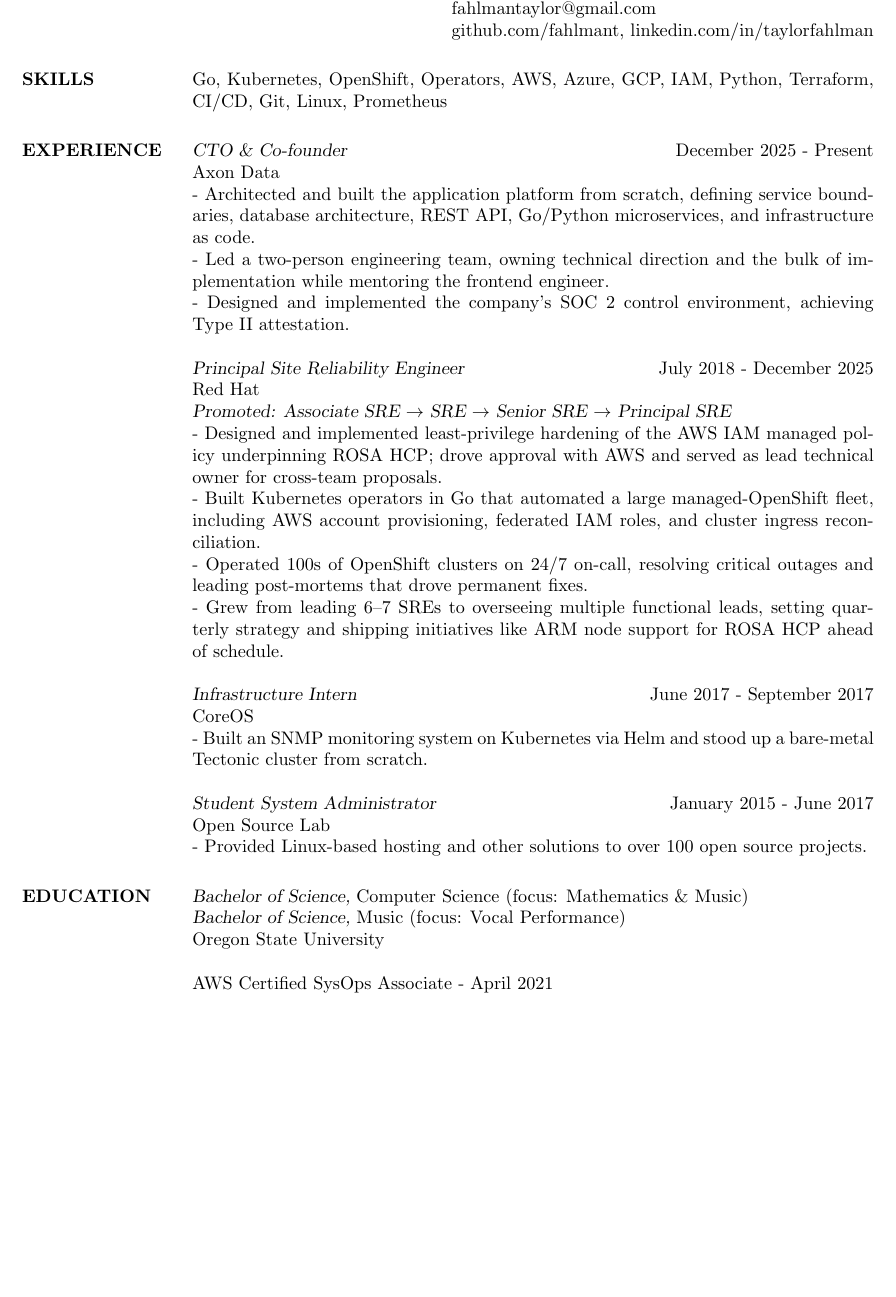
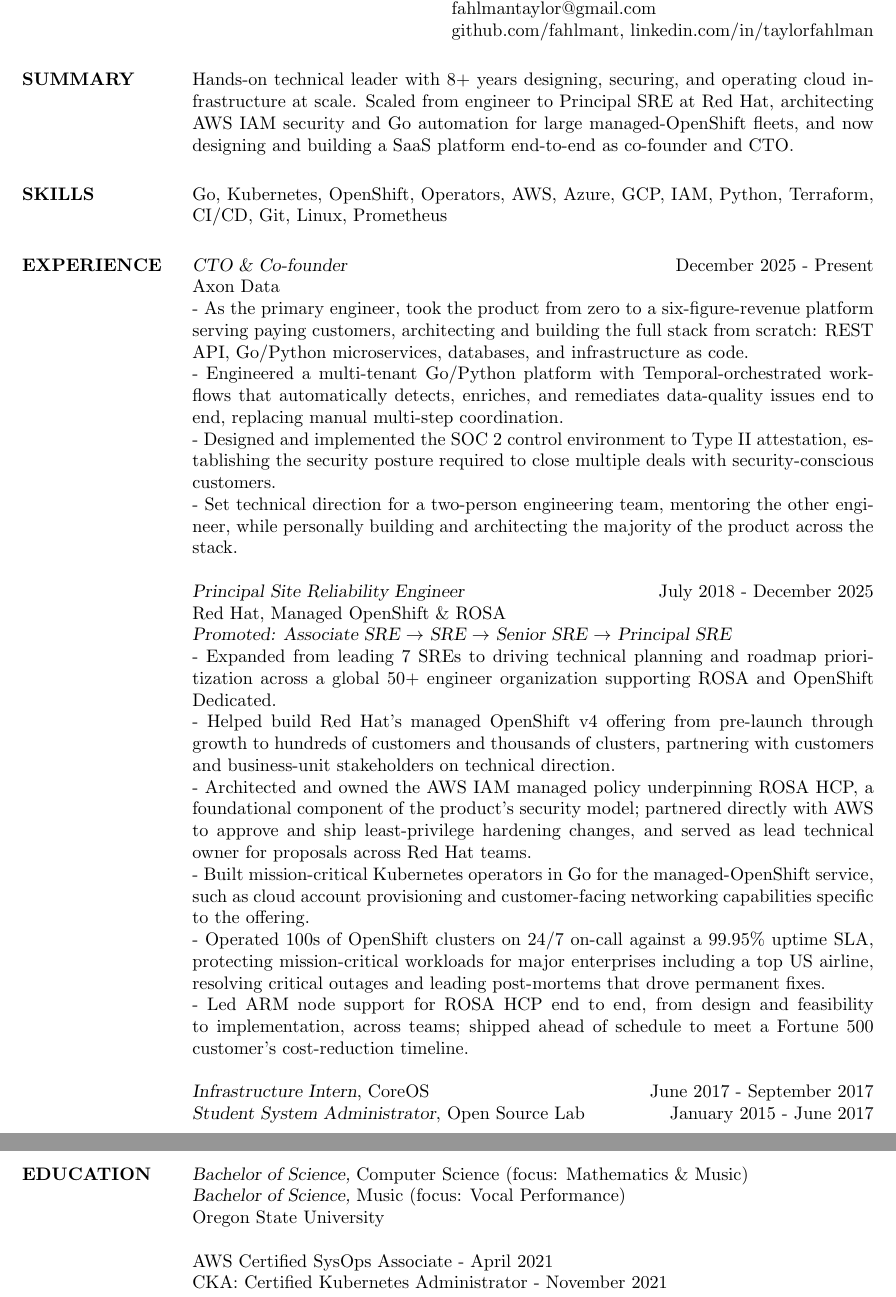
Before and after one commit to fahlmant/resume, a LaTeX CV (resume.tex): part of the page before the commit and two parts of pages 1 and 2 of 2 after it, the two joined at a grey line, cut so that both start at the same text, the shorter picture padded with empty space. Compiled offline with pdfLaTeX.

Commit message:
Update resume with explicit impact

```diff
--- a/resume.tex
+++ b/resume.tex
@@ -11,6 +11,9 @@
 \begin{resume}
 
 
+\section{SUMMARY}
+                    Hands-on technical leader with 8+ years designing, securing, and operating cloud infrastructure at scale. Scaled from engineer to Principal SRE at Red Hat, architecting AWS IAM security and Go automation for large managed-OpenShift fleets, and now designing and building a SaaS platform end-to-end as co-founder and CTO.
+
 \section{SKILLS}
                     Go, Kubernetes, OpenShift, Operators, AWS, Azure, GCP, IAM, Python, Terraform, CI/CD, Git, Linux, Prometheus
 
@@ -18,32 +21,31 @@
 
                     {\sl CTO \& Co-founder} \hfill December 2025 - Present\\
                     Axon Data\\
-                    - Architected and built the application platform from scratch, defining service boundaries, database architecture, REST API, Go/Python microservices, and infrastructure as code.\\
-                    - Led a two-person engineering team, owning technical direction and the bulk of implementation while mentoring the frontend engineer.\\
-                    - Designed and implemented the company's SOC 2 control environment, achieving Type II attestation.
+                    - As the primary engineer, took the product from zero to a six-figure-revenue platform serving paying customers, architecting and building the full stack from scratch: REST API, Go/Python microservices, databases, and infrastructure as code.\\
+                    - Engineered a multi-tenant Go/Python platform with Temporal-orchestrated workflows that automatically detects, enriches, and remediates data-quality issues end to end, replacing manual multi-step coordination.\\
+                    - Designed and implemented the SOC 2 control environment to Type II attestation, establishing the security posture required to close multiple deals with security-conscious customers.\\
+                    - Set technical direction for a two-person engineering team, mentoring the other engineer, while personally building and architecting the majority of the product across the stack.
 
                     {\sl Principal Site Reliability Engineer} \hfill July 2018 - December 2025\\
-                    Red Hat\\
+                    Red Hat, Managed OpenShift \& ROSA\\
                     {\sl Promoted: Associate SRE $\rightarrow$ SRE $\rightarrow$ Senior SRE $\rightarrow$ Principal SRE}\\
-                    - Designed and implemented least-privilege hardening of the AWS IAM managed policy underpinning ROSA HCP; drove approval with AWS and served as lead technical owner for cross-team proposals.\\
-                    - Built Kubernetes operators in Go that automated a large managed-OpenShift fleet, including AWS account provisioning, federated IAM roles, and cluster ingress reconciliation.\\
-                    - Operated 100s of OpenShift clusters on 24/7 on-call, resolving critical outages and leading post-mortems that drove permanent fixes.\\
-                    - Grew from leading 6--7 SREs to overseeing multiple functional leads, setting quarterly strategy and shipping initiatives like ARM node support for ROSA HCP ahead of schedule.
+                    - Expanded from leading 7 SREs to driving technical planning and roadmap prioritization across a global 50+ engineer organization supporting ROSA and OpenShift Dedicated.\\
+                    - Helped build Red Hat's managed OpenShift v4 offering from pre-launch through growth to hundreds of customers and thousands of clusters, partnering with customers and business-unit stakeholders on technical direction.\\
+                    - Architected and owned the AWS IAM managed policy underpinning ROSA HCP, a foundational component of the product's security model; partnered directly with AWS to approve and ship least-privilege hardening changes, and served as lead technical owner for proposals across Red Hat teams.\\
+                    - Built mission-critical Kubernetes operators in Go for the managed-OpenShift service, such as cloud account provisioning and customer-facing networking capabilities specific to the offering.\\
+                    - Operated 100s of OpenShift clusters on 24/7 on-call against a 99.95\% uptime SLA, protecting mission-critical workloads for major enterprises including a top US airline, resolving critical outages and leading post-mortems that drove permanent fixes.\\
+                    - Led ARM node support for ROSA HCP end to end, from design and feasibility to implementation, across teams; shipped ahead of schedule to meet a Fortune 500 customer's cost-reduction timeline.
 
-                    {\sl Infrastructure Intern} \hfill June 2017 - September 2017\\
-                    CoreOS\\
-                    - Built an SNMP monitoring system on Kubernetes via Helm and stood up a bare-metal Tectonic cluster from scratch.
-
-                    {\sl Student System Administrator} \hfill January 2015 - June 2017\\
-                    Open Source Lab\\
-                    - Provided Linux-based hosting and other solutions to over 100 open source projects.
+                    {\sl Infrastructure Intern}, CoreOS \hfill June 2017 - September 2017\\
+                    {\sl Student System Administrator}, Open Source Lab \hfill January 2015 - June 2017
 
 \section{EDUCATION}
                     {\sl Bachelor of Science,} Computer Science (focus: Mathematics \& Music) \\
                     {\sl Bachelor of Science,} Music (focus: Vocal Performance) \\
                     Oregon State University
 
-                    AWS Certified SysOps Associate - April 2021
+                    AWS Certified SysOps Associate - April 2021 \\
+                    CKA: Certified Kubernetes Administrator - November 2021
 
 \end{resume}
 \end{document}
```
Also changed, not shown: resume.pdf.
